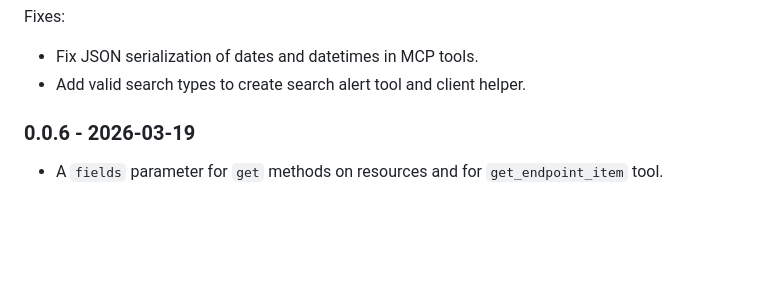
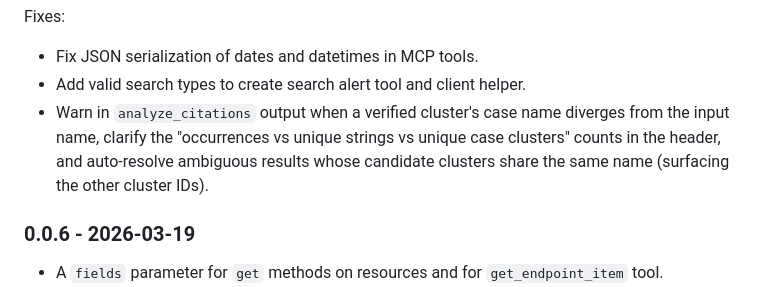
Before and after one commit to freelawproject/courtlistener-api-client, a Markdown page: CHANGES.md, the part around the change. Rendered like a GitHub page; blank space fills up the shorter version.

Commit message:
docs(changes): update change log

```diff
--- a/CHANGES.md
+++ b/CHANGES.md
@@ -33,6 +33,7 @@ Changes:
 Fixes:
 - Fix JSON serialization of dates and datetimes in MCP tools.
 - Add valid search types to create search alert tool and client helper.
+- Warn in `analyze_citations` output when a verified cluster's case name diverges from the input name, clarify the "occurrences vs unique strings vs unique case clusters" counts in the header, and auto-resolve ambiguous results whose candidate clusters share the same name (surfacing the other cluster IDs).
 
 ### 0.0.6 - 2026-03-19
 
```
